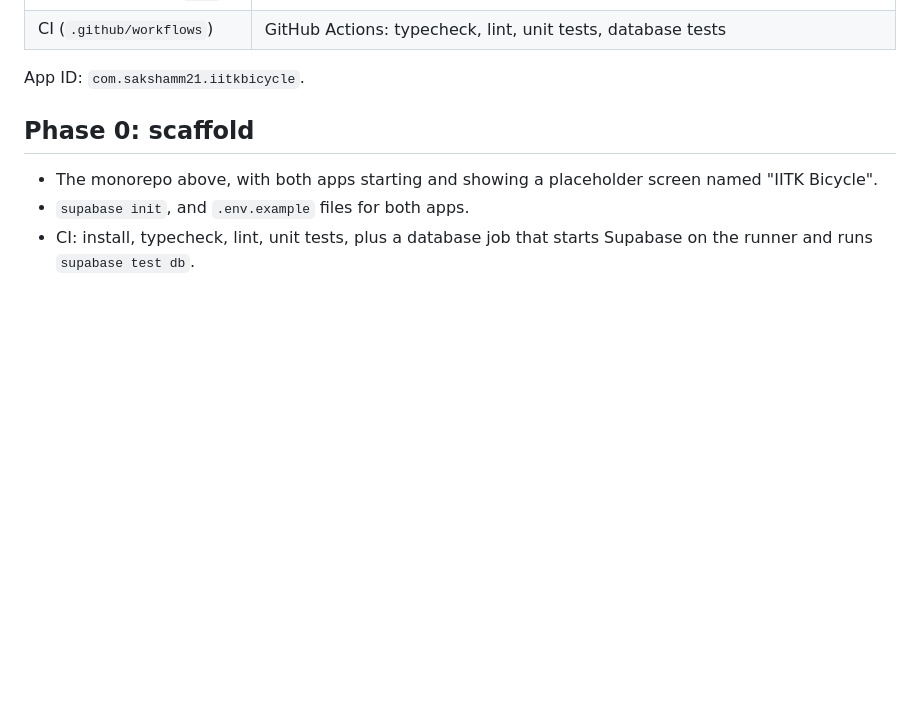
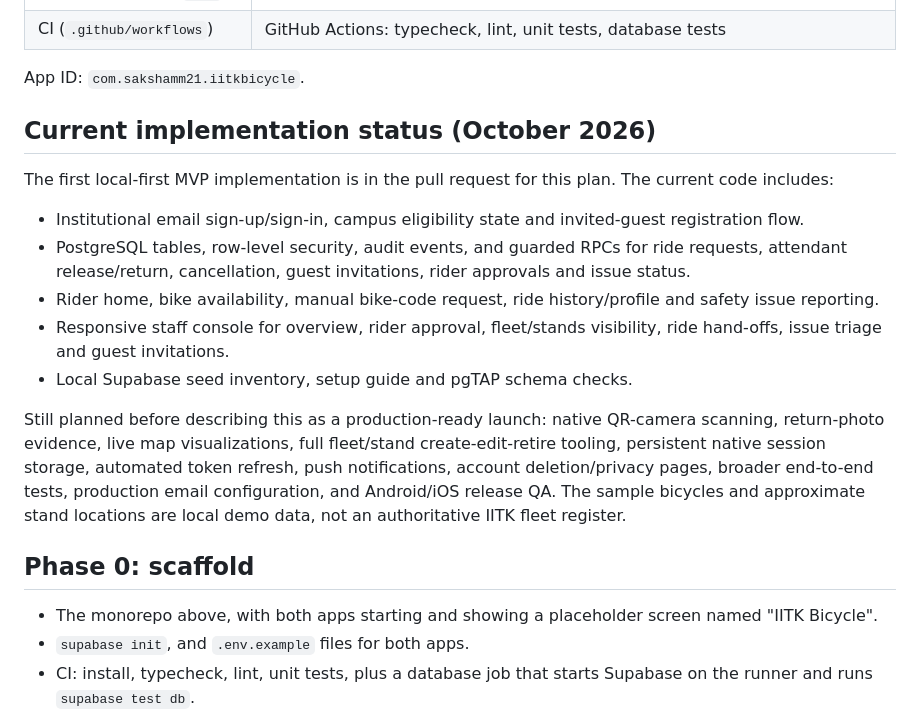
Before and after one commit to sakshamm21/IITKBicycle, a Markdown page: docs/PLAN.md, the part around the change. GitHub-like rendering; blank space fills up the shorter version.

Commit message:
docs: distinguish implemented MVP from remaining launch work

```diff
--- a/docs/PLAN.md
+++ b/docs/PLAN.md
@@ -45,6 +45,18 @@ Kanpur. Start with IITK, then add other colleges without a rewrite.
 | CI (`.github/workflows`) | GitHub Actions: typecheck, lint, unit tests, database tests |
 
 App ID: `com.sakshamm21.iitkbicycle`.
+
+## Current implementation status (October 2026)
+
+The first local-first MVP implementation is in the pull request for this plan. The current code includes:
+
+- Institutional email sign-up/sign-in, campus eligibility state and invited-guest registration flow.
+- PostgreSQL tables, row-level security, audit events, and guarded RPCs for ride requests, attendant release/return, cancellation, guest invitations, rider approvals and issue status.
+- Rider home, bike availability, manual bike-code request, ride history/profile and safety issue reporting.
+- Responsive staff console for overview, rider approval, fleet/stands visibility, ride hand-offs, issue triage and guest invitations.
+- Local Supabase seed inventory, setup guide and pgTAP schema checks.
+
+Still planned before describing this as a production-ready launch: native QR-camera scanning, return-photo evidence, live map visualizations, full fleet/stand create-edit-retire tooling, persistent native session storage, automated token refresh, push notifications, account deletion/privacy pages, broader end-to-end tests, production email configuration, and Android/iOS release QA. The sample bicycles and approximate stand locations are local demo data, not an authoritative IITK fleet register.
 
 ## Phase 0: scaffold
 
```
